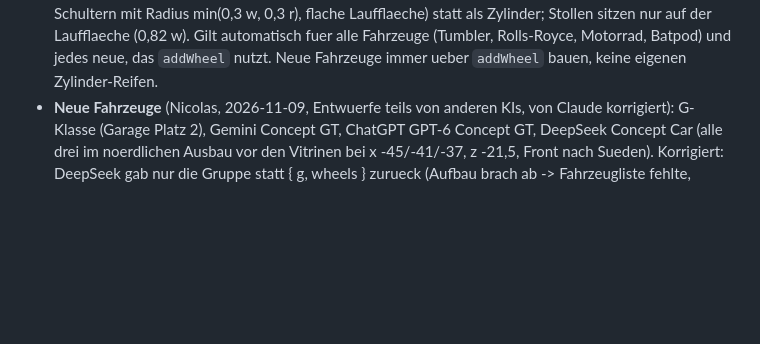
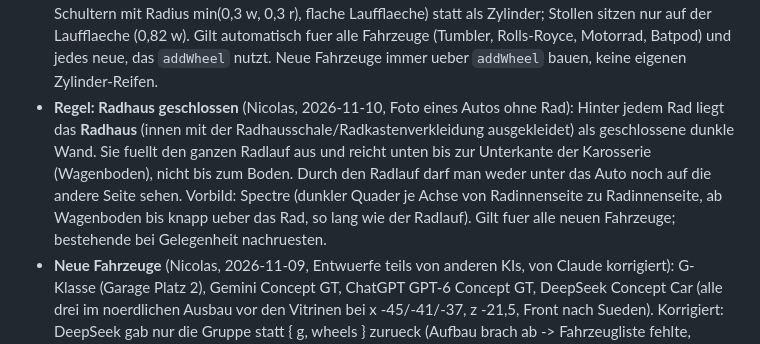
Before and after one commit to n-brand/random, a Markdown page: CLAUDE.md, the part around the change. Rendered like a GitHub page; blank space fills up the shorter version.

Commit message:
Wayne Manor: Regel Radhaus geschlossen in CLAUDE.md

```diff
--- a/CLAUDE.md
+++ b/CLAUDE.md
@@ -189,6 +189,7 @@ Ein Eintrag kann zusaetzlich als eigene App installierbar sein (Beispiel `sachen
 - **Batpod-Masse** (Nicolas, 2026-11-08, Original ca. 3,80 m lang; Seiten- und Frontfoto): Radstand 2,36 m, Raeder r 0,42 und 0,56 breit (`TW`, fast 3/4 vom Durchmesser), Schwingen/Naben aussen neben dem Reifen, Kanonengehaeuse weit aussen auf einem Achsstummel, zwei Rohre (0,6 / 0,42 m) schraeg nach vorne unten, Muendung ca. 1 m vor der Vorderradnabe -> Gesamtlaenge 3,83 m. Sattel als schmales Polster hinter der Verkleidung (hinten hochgezogen, auf einer Stuetze), ueber dem Hinterrad nichts (keine Heckhaube, kein Ruecklicht, keine Fussrasten). Griffe vorne seitlich an der Verkleidung, schraeg nach oben, mit Hebel (keine Rueckspiegel). Kanonenrohre waagrecht. Reifen als Ballonreifen: `LatheGeometry` mit runden Schultern (r 0,15) statt Zylinder mit Kloetzen, feines Blockprofil als Gitter-Textur (Felge verkleinert, sitzt im Innern).
 - **Felgen rund** (Nicolas 2026-11-10: man sah neben der Felge den Boden): `addWheel` baut die Felge mit 24 statt 8 Ecken und r 0,64 (der Reifen beginnt innen bei 0,6 r), gilt fuer alle Fahrzeuge.
 - **Regel: Reifen immer rund** (Nicolas, 2026-11-08: "von vorne runder, auch fuer kuenftige direkt so"): `addWheel` baut den Reifen mit `roundTireGeo(r, w, seg)` (Drehprofil: Flanke ab 0,6 r, Viertelkreis-Schultern mit Radius min(0,3 w, 0,3 r), flache Laufflaeche) statt als Zylinder; Stollen sitzen nur auf der Laufflaeche (0,82 w). Gilt automatisch fuer alle Fahrzeuge (Tumbler, Rolls-Royce, Motorrad, Batpod) und jedes neue, das `addWheel` nutzt. Neue Fahrzeuge immer ueber `addWheel` bauen, keine eigenen Zylinder-Reifen.
+- **Regel: Radhaus geschlossen** (Nicolas, 2026-11-10, Foto eines Autos ohne Rad): Hinter jedem Rad liegt das **Radhaus** (innen mit der Radhausschale/Radkastenverkleidung ausgekleidet) als geschlossene dunkle Wand. Sie fuellt den ganzen Radlauf aus und reicht unten bis zur Unterkante der Karosserie (Wagenboden), nicht bis zum Boden. Durch den Radlauf darf man weder unter das Auto noch auf die andere Seite sehen. Vorbild: Spectre (dunkler Quader je Achse von Radinnenseite zu Radinnenseite, ab Wagenboden bis knapp ueber das Rad, so lang wie der Radlauf). Gilt fuer alle neuen Fahrzeuge; bestehende bei Gelegenheit nachruesten.
 - **Neue Fahrzeuge** (Nicolas, 2026-11-09, Entwuerfe teils von anderen KIs, von Claude korrigiert): G-Klasse (Garage Platz 2), Gemini Concept GT, ChatGPT GPT-6 Concept GT, DeepSeek Concept Car (alle drei im noerdlichen Ausbau vor den Vitrinen bei x -45/-41/-37, z -21,5, Front nach Sueden). Korrigiert: DeepSeek gab nur die Gruppe statt { g, wheels } zurueck (Aufbau brach ab -> Fahrzeugliste fehlte, Fahrzeuge holen ging nicht), war mit vorne = +x und eigenen Zylinderreifen gebaut (umgerechnet auf vorne = -z, Raeder ueber addWheel, SPEC-Raeder passend); Gemini und DeepSeek standen am selben Ort; G-Klasse-Teile mit sd * ... hatten links negative Breite (jetzt sideBox), Radhausblende sass mitten im Rad. **Code-Stil (Nicolas): kompakt wie der Rest, keine unnoetigen Zeilenumbrueche/Leerzeilen** (ein Aufruf pro Zeile mit Kommentar am Ende, SPEC in 4 Zeilen). Helfer: sideBox (x in beliebiger Reihenfolge), boxAt (Quader aus Mitte und Groesse). Fehlt ein Motorton-Profil, nimmt engineStart das des Tumblers.
 - **Nachtfalke** (Nicolas, 2026-11-09, eigener Entwurf, kein Film-Nachbau): schwarzes Muscle-Car auf Garagenplatz 5 (`buildNachtfalke` / `SPEC_NACHTFALKE`), lange Haube mit Lufthutze, Fastback-Dach mit kleinen Fenstern, breite hintere Kotfluegel, Seitenauspuffe, Leuchtband hinten, grosse Hinterraeder; Motorton `ENG_PROFILES.Nachtfalke` (tiefer V8). **Standardlautstaerke der Fahrzeuge 25 %** (vorher 70 %; ein im T-Menue gemerkter Wert in localStorage `wm-vol` hat Vorrang).
 - **Nachtfalke neu** (Nicolas 2026-11-09: "cool, hinten Boost, erinnert an einen Muscle-Car der spaeten 60er"; eigene Form, keine Marken/Logos): Rumpf schmal (1,28) plus Seitenwaende mit Radlaeufen, Hueftschwung hinten, Powerdome mit Lufthutze, Grill ueber die ganze Breite mit vier runden Scheinwerfern, Seitenfinnen vom Dach aufs Heck mit steiler Heckscheibe, Entenbuerzel, Leuchtband. **Nitro** statt Sprung (`spec.boost`): Leertaste halten (am Handy Knopf "Nitro") = +16 m/s², Hoechsttempo +22 m/s, Vorrat 4 s, laedt in 8 s (gesperrt bis 35 %), Schubstoss-Ton, Duese glueht, Flamme (`built.flame`, zwei additive Kegel, in `carPose`), Nitro-Leiste `#car-nitro` ueber der Tempoanzeige (blau voll, orange beim Zuenden, dunkler beim Laden, rot mit "LAEDT" wenn leer bis 35 %; nur bei body.car). Geprueft auf der Hauptstrasse.
```
